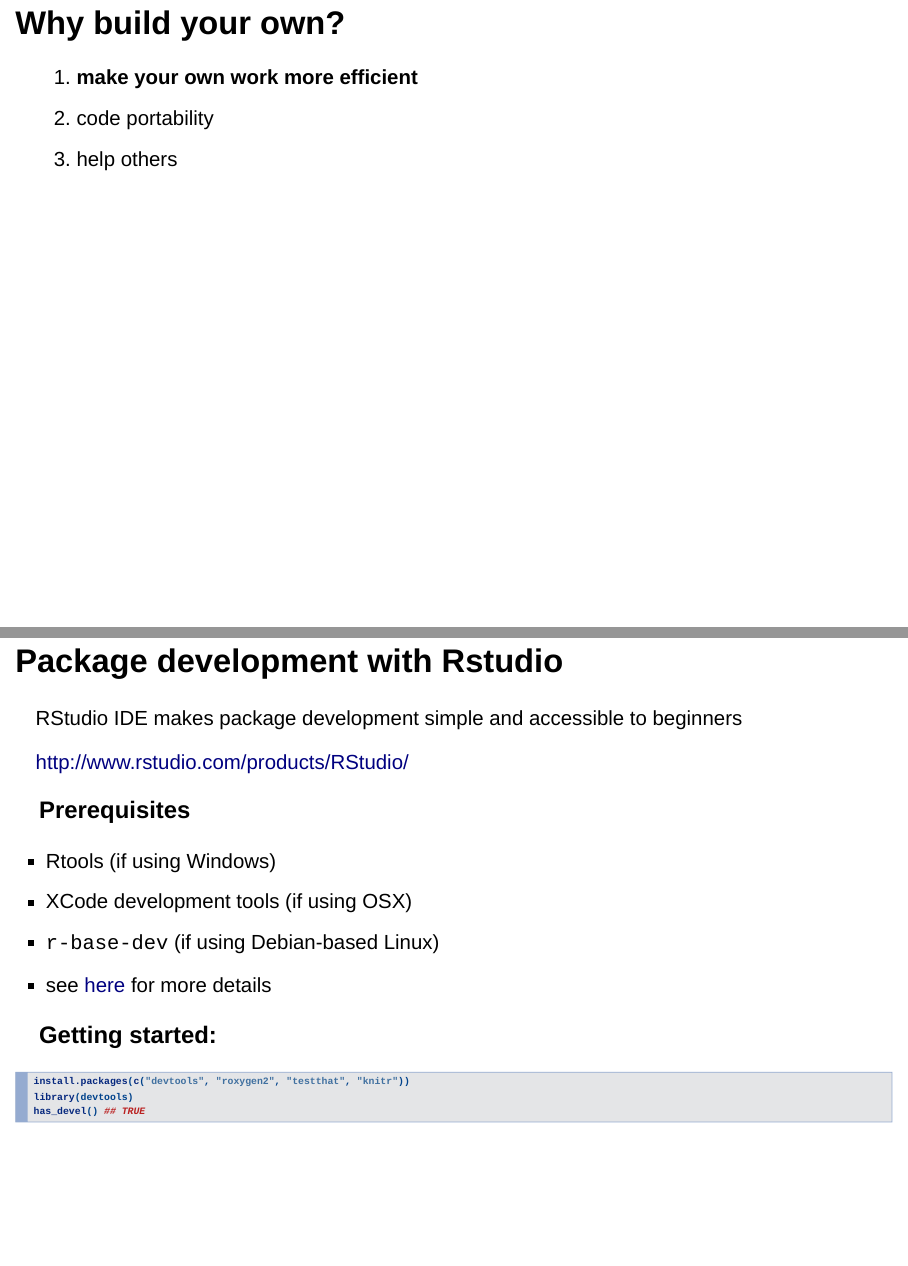
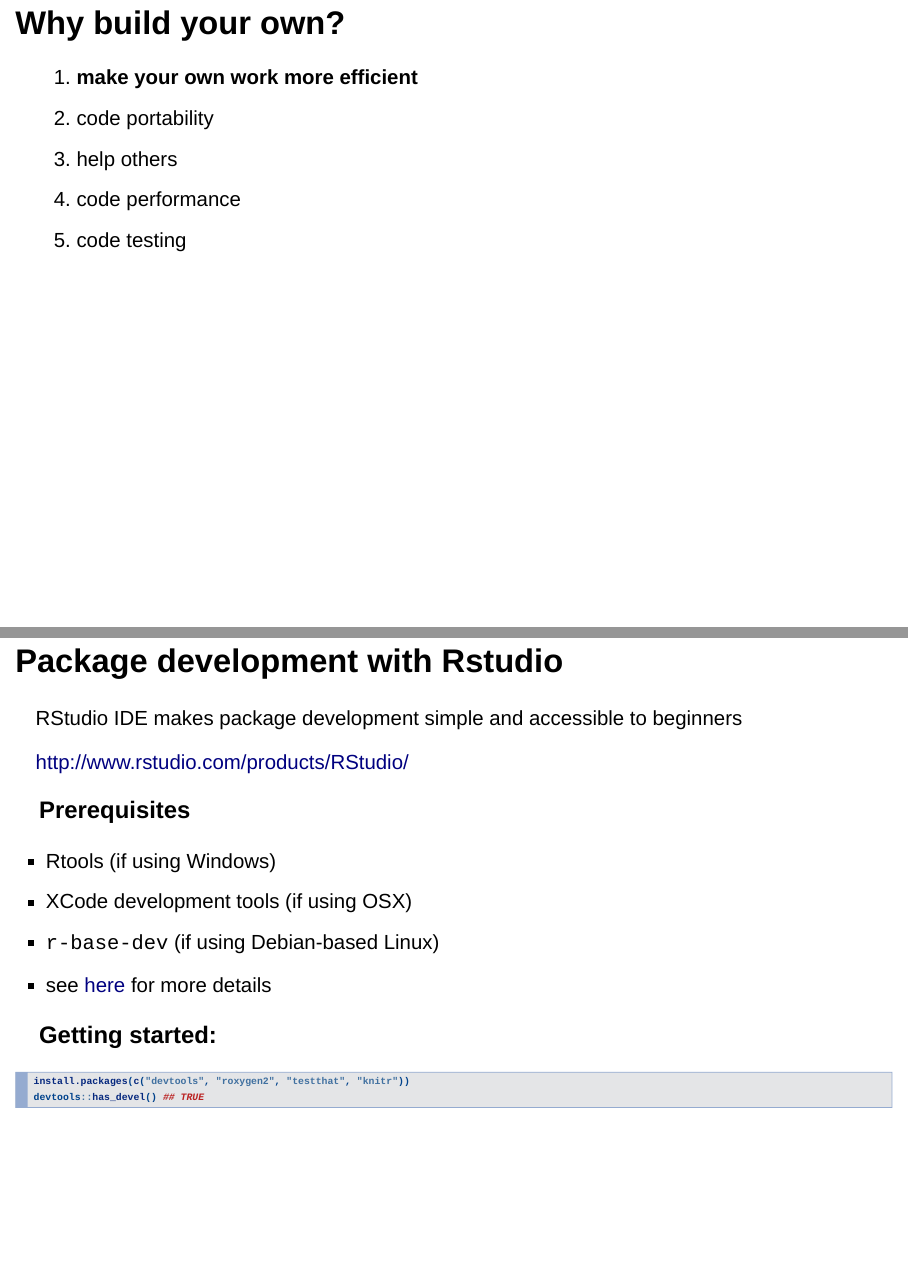
Before and after one commit to achubaty/r-talks, an R Markdown document (building-R-packages/building-R-packages.Rmd): pages 2 and 5 of 31, joined at a grey line. Rendered offline with R 4.5, knitr and Pandoc, with nearby package versions; drawn as Slidy slides in place of the format the file asks for; some code elsewhere in the file could not run offline.

Commit message:
add points to "why build your own"

````diff
--- a/building-R-packages/building-R-packages.Rmd
+++ b/building-R-packages/building-R-packages.Rmd
@@ -12,6 +12,8 @@
     highlight: tango
     incremental: no
     widescreen: true
+editor_options:
+  chunk_output_type: console
 ---
 
 ## Why build your own?
@@ -19,6 +21,8 @@
 1. **make your own work more efficient**
 2. code portability
 3. help others
+4. code performance
+5. code testing
 
 ## Building R packages is easy^\*^...
 
@@ -63,8 +67,7 @@
 
 ```{r, eval=FALSE}
 install.packages(c("devtools", "roxygen2", "testthat", "knitr"))
-library(devtools)
-has_devel() ## TRUE
+devtools::has_devel() ## TRUE
 ```
 
 ## The R package bible
````
Also changed, not shown: building-R-packages/building-R-packages.html.
